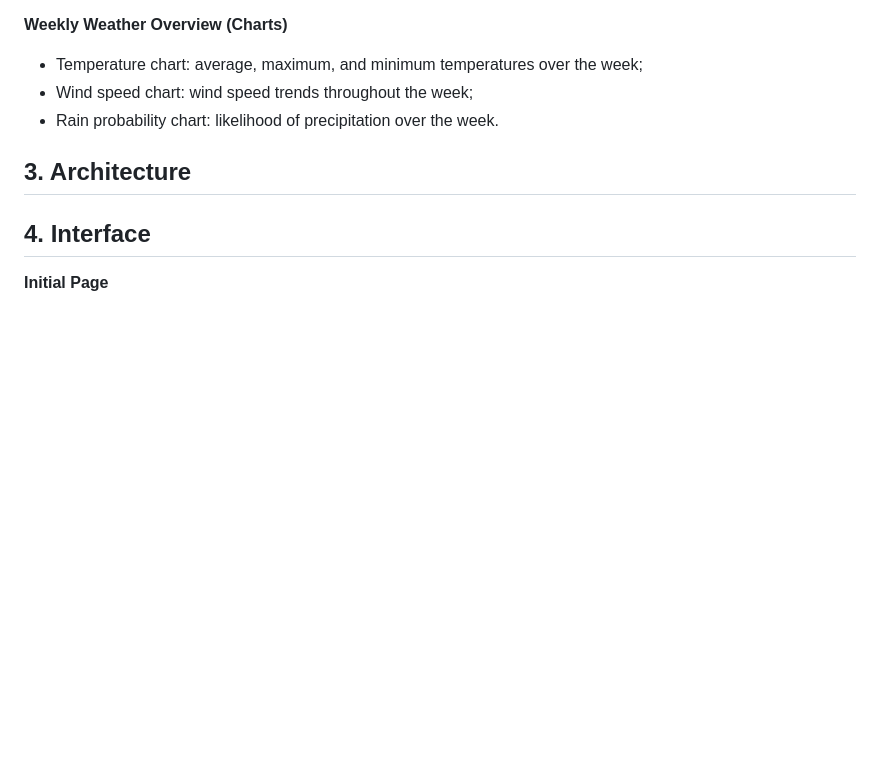
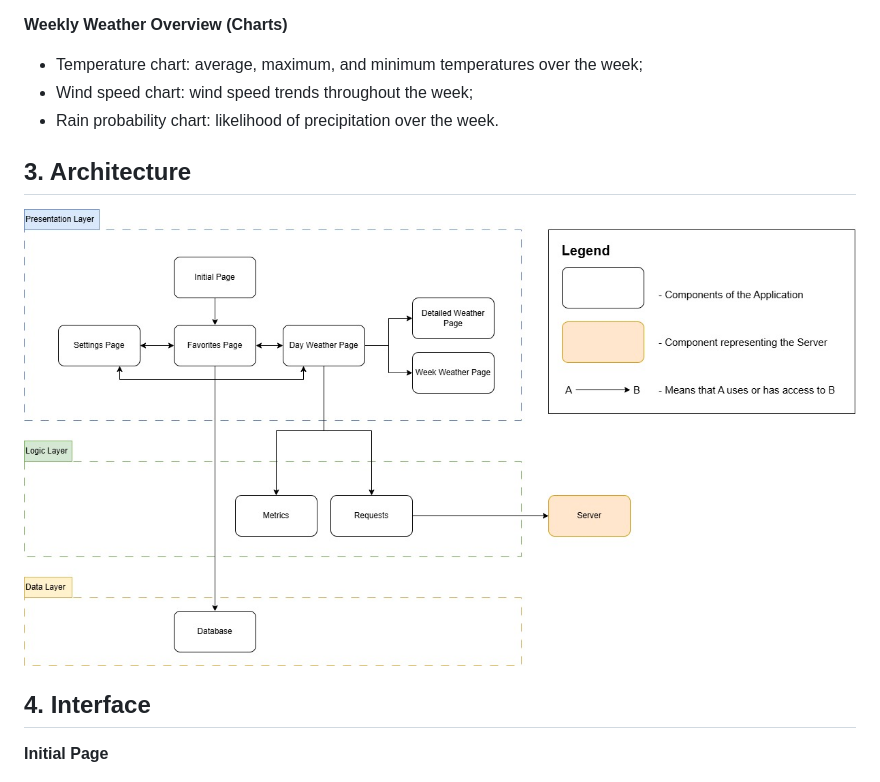
Before and after one commit to ritaleite03/FEUP-MEIC-CPM, a Markdown page: project_2/README.md, the part around the change. Rendered like a GitHub page; pictures changed too: project_2/images/arq.jpg (added); blank space fills up the shorter version.

Commit message:
Add architecture

```diff
--- a/project_2/README.md
+++ b/project_2/README.md
@@ -54,6 +54,8 @@ To test the application, simply follow these steps:
 
 ## 3. Architecture
 
+![Architecture](images/arq.jpg)
+
 ## 4. Interface
 
 **Initial Page**
```
